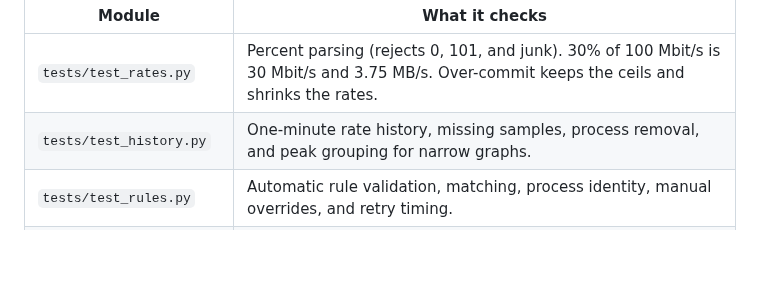
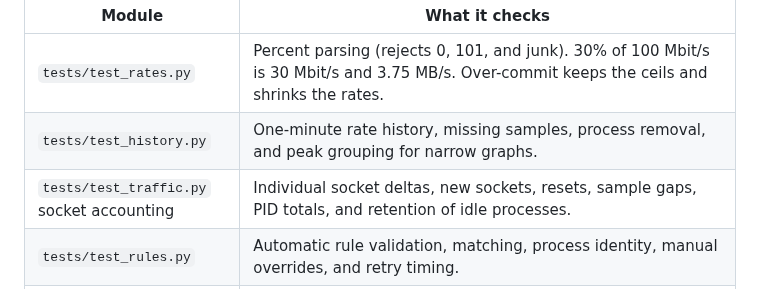
Before and after one commit to DanielMellen-University/bandctl, a Markdown page: docs/TESTING.md, the part around the change. GitHub-like rendering; blank space fills up the shorter version.

```diff
--- a/docs/TESTING.md
+++ b/docs/TESTING.md
@@ -14,6 +14,7 @@ python3 -m venv .venv
 | --- | --- |
 | `tests/test_rates.py` | Percent parsing (rejects 0, 101, and junk). 30% of 100 Mbit/s is 30 Mbit/s and 3.75 MB/s. Over-commit keeps the ceils and shrinks the rates. |
 | `tests/test_history.py` | One-minute rate history, missing samples, process removal, and peak grouping for narrow graphs. |
+| `tests/test_traffic.py` socket accounting | Individual socket deltas, new sockets, resets, sample gaps, PID totals, and retention of idle processes. |
 | `tests/test_rules.py` | Automatic rule validation, matching, process identity, manual overrides, and retry timing. |
 | `tests/test_schedule.py` | Daily local-time windows, including boundaries and overnight schedules. |
 | `tests/test_app.py` filtering | Case-insensitive name and PID searches, no matches, and restoring the list. |
```
Also changed, not shown: README.md (+4 -2 lines), docs/USAGE.md (+2 -0 lines), docs/screenshots/compact-80x24.png, docs/screenshots/main-120x36.png, docs/screenshots/narrow-77x38.png, docs/screenshots/not-root-100x30.png, docs/screenshots/small-60x20.png, 2 other files.
